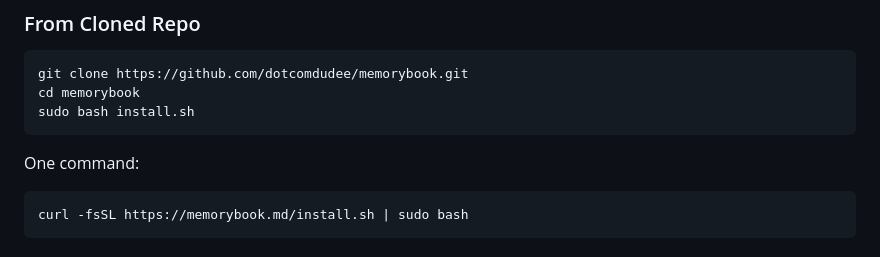
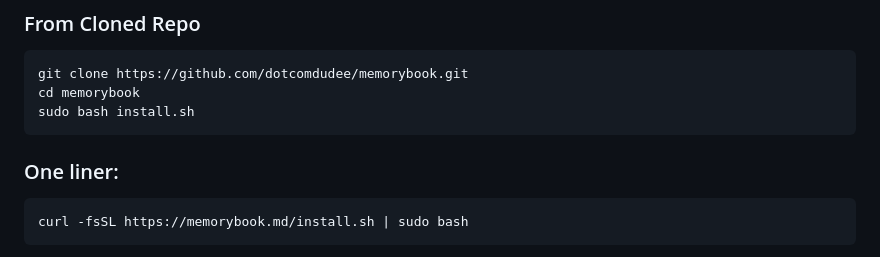
Before and after one commit to dotcomdudee/memorybook, a Markdown page: README.md, the part around the change. Drawn GitHub-style.

````diff
--- a/README.md
+++ b/README.md
@@ -30,7 +30,7 @@ cd memorybook
 sudo bash install.sh
 ```
 
-One command:
+### One liner:
 
 ```bash
 curl -fsSL https://memorybook.md/install.sh | sudo bash
````
